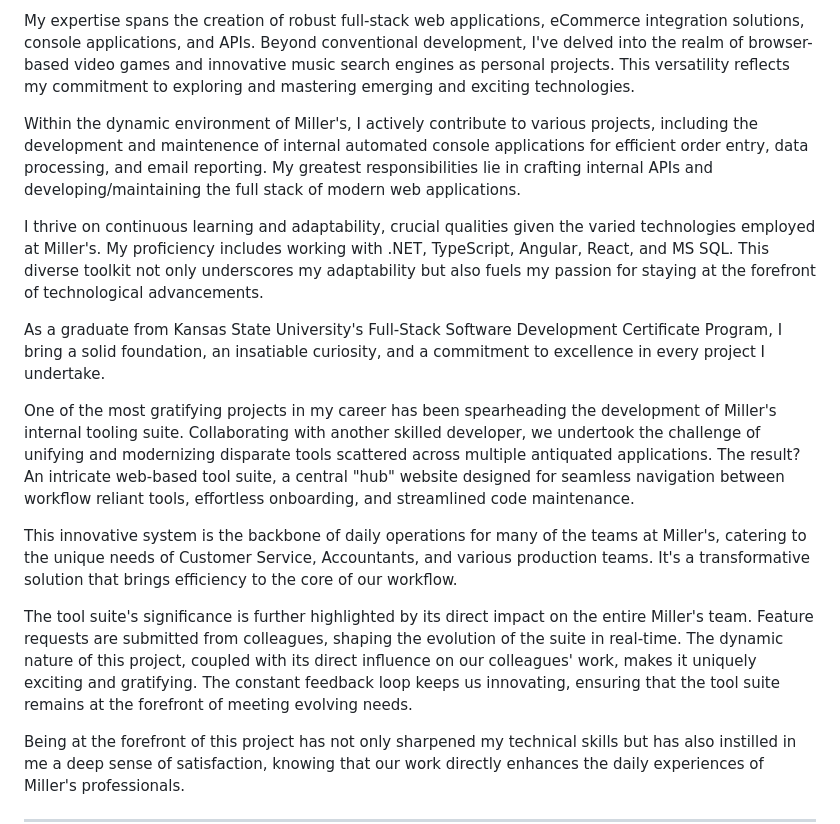
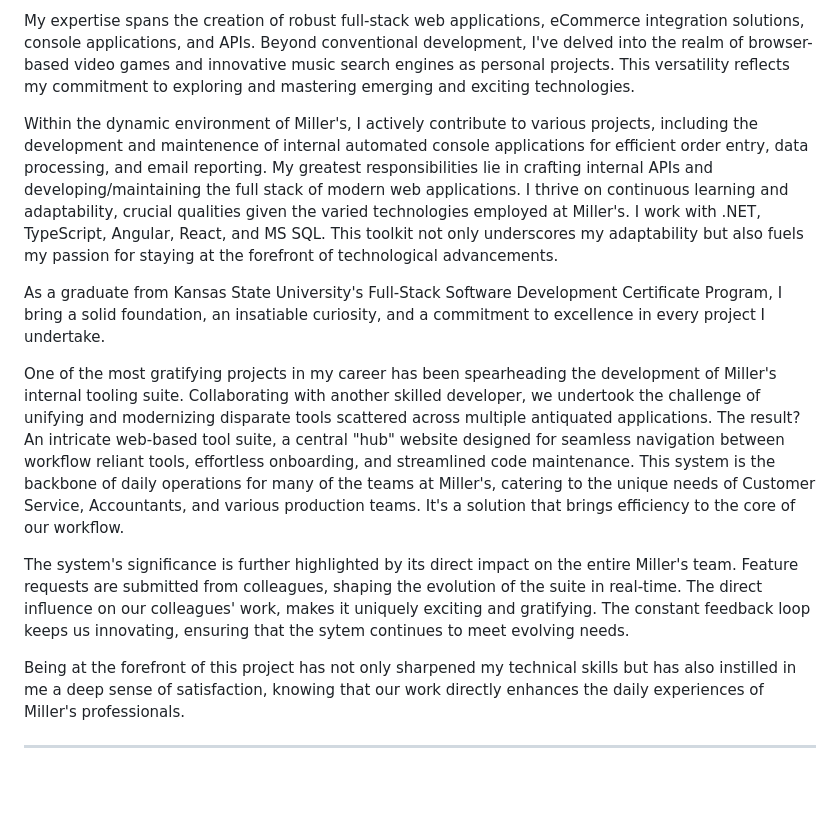
Before and after one commit to BenjaminBanwart/BenjaminBanwart, a Markdown page: README.md, the part around the change. GitHub-like rendering; blank space fills up the shorter version.

```diff
--- a/README.md
+++ b/README.md
@@ -6,17 +6,13 @@ I am a full-stack software engineer with a strong background in web development
 
 My expertise spans the creation of robust full-stack web applications, eCommerce integration solutions, console applications, and APIs. Beyond conventional development, I've delved into the realm of browser-based video games and innovative music search engines as personal projects. This versatility reflects my commitment to exploring and mastering emerging and exciting technologies.
 
-Within the dynamic environment of Miller's, I actively contribute to various projects, including the development and maintenence of internal automated console applications for efficient order entry, data processing, and email reporting. My greatest responsibilities lie in crafting internal APIs and developing/maintaining the full stack of modern web applications.
-
-I thrive on continuous learning and adaptability, crucial qualities given the varied technologies employed at Miller's. My proficiency includes working with .NET, TypeScript, Angular, React, and MS SQL. This diverse toolkit not only underscores my adaptability but also fuels my passion for staying at the forefront of technological advancements.
+Within the dynamic environment of Miller's, I actively contribute to various projects, including the development and maintenence of internal automated console applications for efficient order entry, data processing, and email reporting. My greatest responsibilities lie in crafting internal APIs and developing/maintaining the full stack of modern web applications. I thrive on continuous learning and adaptability, crucial qualities given the varied technologies employed at Miller's. I work with .NET, TypeScript, Angular, React, and MS SQL. This toolkit not only underscores my adaptability but also fuels my passion for staying at the forefront of technological advancements.
 
 As a graduate from Kansas State University's Full-Stack Software Development Certificate Program, I bring a solid foundation, an insatiable curiosity, and a commitment to excellence in every project I undertake.
 
-One of the most gratifying projects in my career has been spearheading the development of Miller's internal tooling suite. Collaborating with another skilled developer, we undertook the challenge of unifying and modernizing disparate tools scattered across multiple antiquated applications. The result? An intricate web-based tool suite, a central "hub" website designed for seamless navigation between workflow reliant tools, effortless onboarding, and streamlined code maintenance.
+One of the most gratifying projects in my career has been spearheading the development of Miller's internal tooling suite. Collaborating with another skilled developer, we undertook the challenge of unifying and modernizing disparate tools scattered across multiple antiquated applications. The result? An intricate web-based tool suite, a central "hub" website designed for seamless navigation between workflow reliant tools, effortless onboarding, and streamlined code maintenance. This system is the backbone of daily operations for many of the teams at Miller's, catering to the unique needs of Customer Service, Accountants, and various production teams. It's a solution that brings efficiency to the core of our workflow.
 
-This innovative system is the backbone of daily operations for many of the teams at Miller's, catering to the unique needs of Customer Service, Accountants, and various production teams. It's a transformative solution that brings efficiency to the core of our workflow.
-
-The tool suite's significance is further highlighted by its direct impact on the entire Miller's team. Feature requests are submitted from colleagues, shaping the evolution of the suite in real-time. The dynamic nature of this project, coupled with its direct influence on our colleagues' work, makes it uniquely exciting and gratifying. The constant feedback loop keeps us innovating, ensuring that the tool suite remains at the forefront of meeting evolving needs.
+The system's significance is further highlighted by its direct impact on the entire Miller's team. Feature requests are submitted from colleagues, shaping the evolution of the suite in real-time. The direct influence on our colleagues' work, makes it uniquely exciting and gratifying. The constant feedback loop keeps us innovating, ensuring that the sytem continues to meet evolving needs.
 
 Being at the forefront of this project has not only sharpened my technical skills but has also instilled in me a deep sense of satisfaction, knowing that our work directly enhances the daily experiences of Miller's professionals.
 
```
